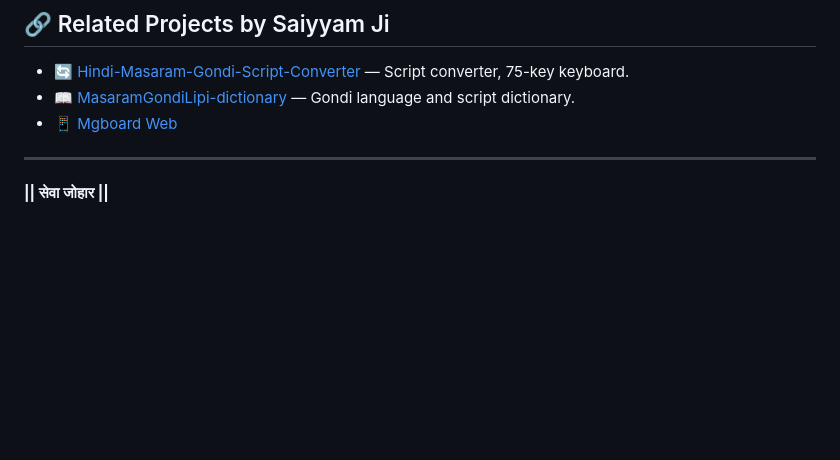
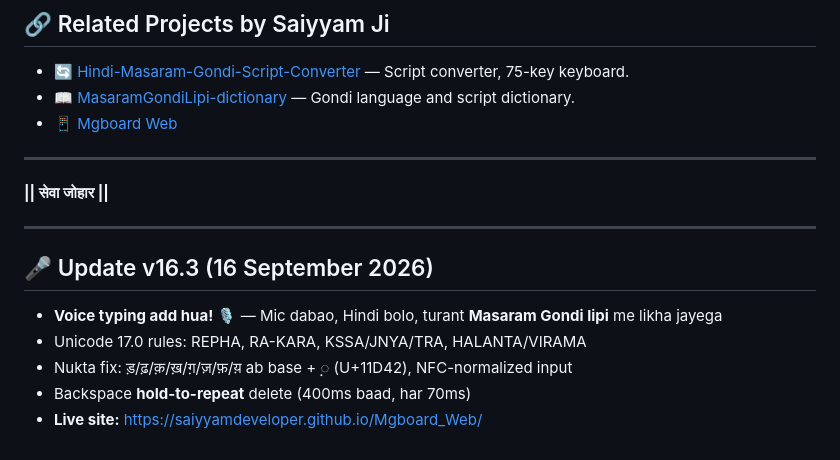
Before and after one commit to saiyyamdeveloper/Mgboard_Web, a Markdown page: README.md, the part around the change. Drawn GitHub-style; blank space fills up the shorter version.

Commit message:
v16.3: voice typing (mic -> hi-IN -> Gondi), nukta fix, hold-backspace

```diff
--- a/README.md
+++ b/README.md
@@ -70,3 +70,13 @@ When hosted on GitHub Pages under the repository `Mgboard_Web`:
 ---
 
 **|| सेवा जोहार ||**
+
+---
+
+## 🎤 Update v16.3 (16 September 2026)
+
+- **Voice typing add hua!** 🎙️ — Mic dabao, Hindi bolo, turant **Masaram Gondi lipi** me likha jayega
+- Unicode 17.0 rules: REPHA, RA-KARA, KSSA/JNYA/TRA, HALANTA/VIRAMA
+- Nukta fix: ड़/ढ़/क़/ख़/ग़/ज़/फ़/य़ ab base + 𑵂 (U+11D42), NFC-normalized input
+- Backspace **hold-to-repeat** delete (400ms baad, har 70ms)
+- **Live site:** https://saiyyamdeveloper.github.io/Mgboard_Web/
```
